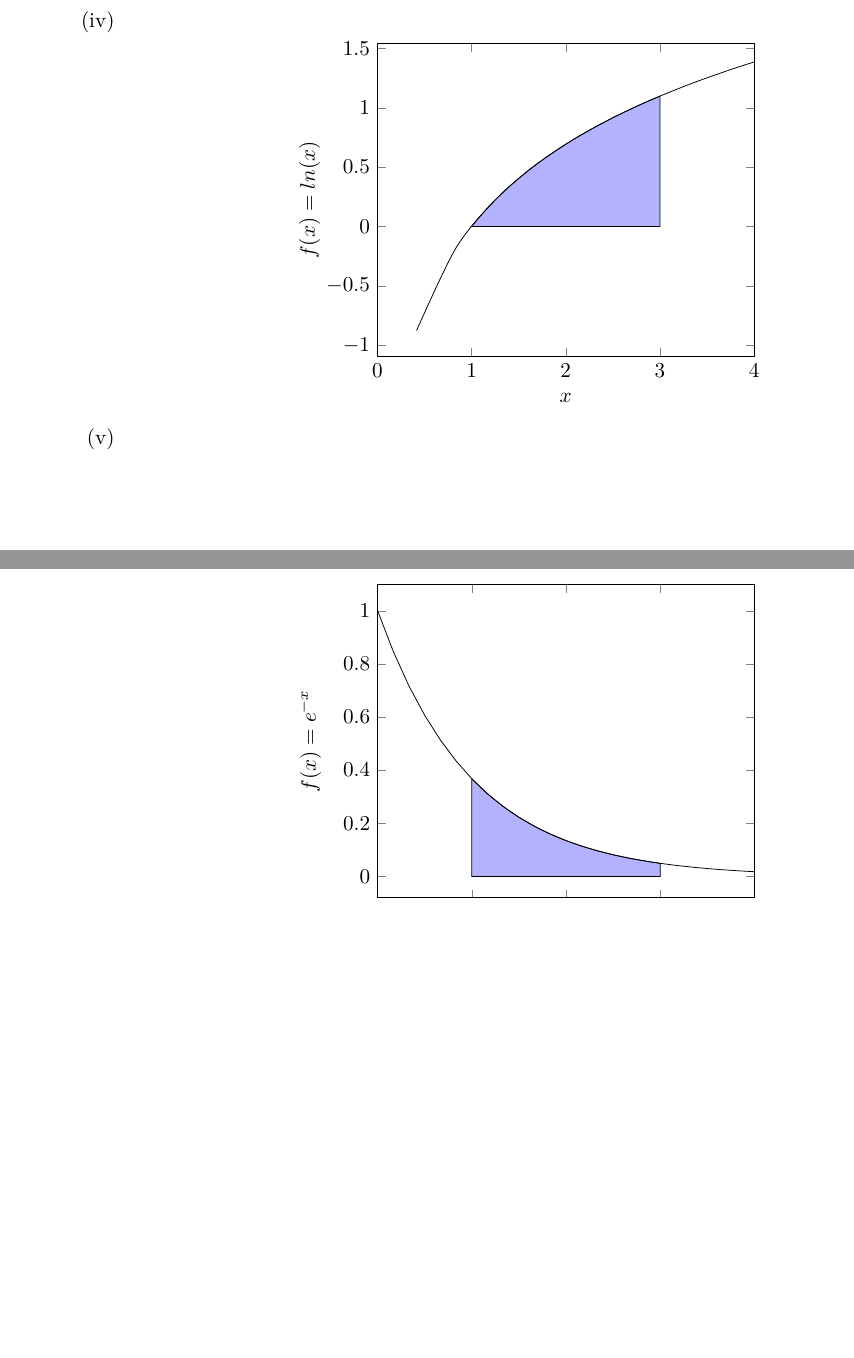
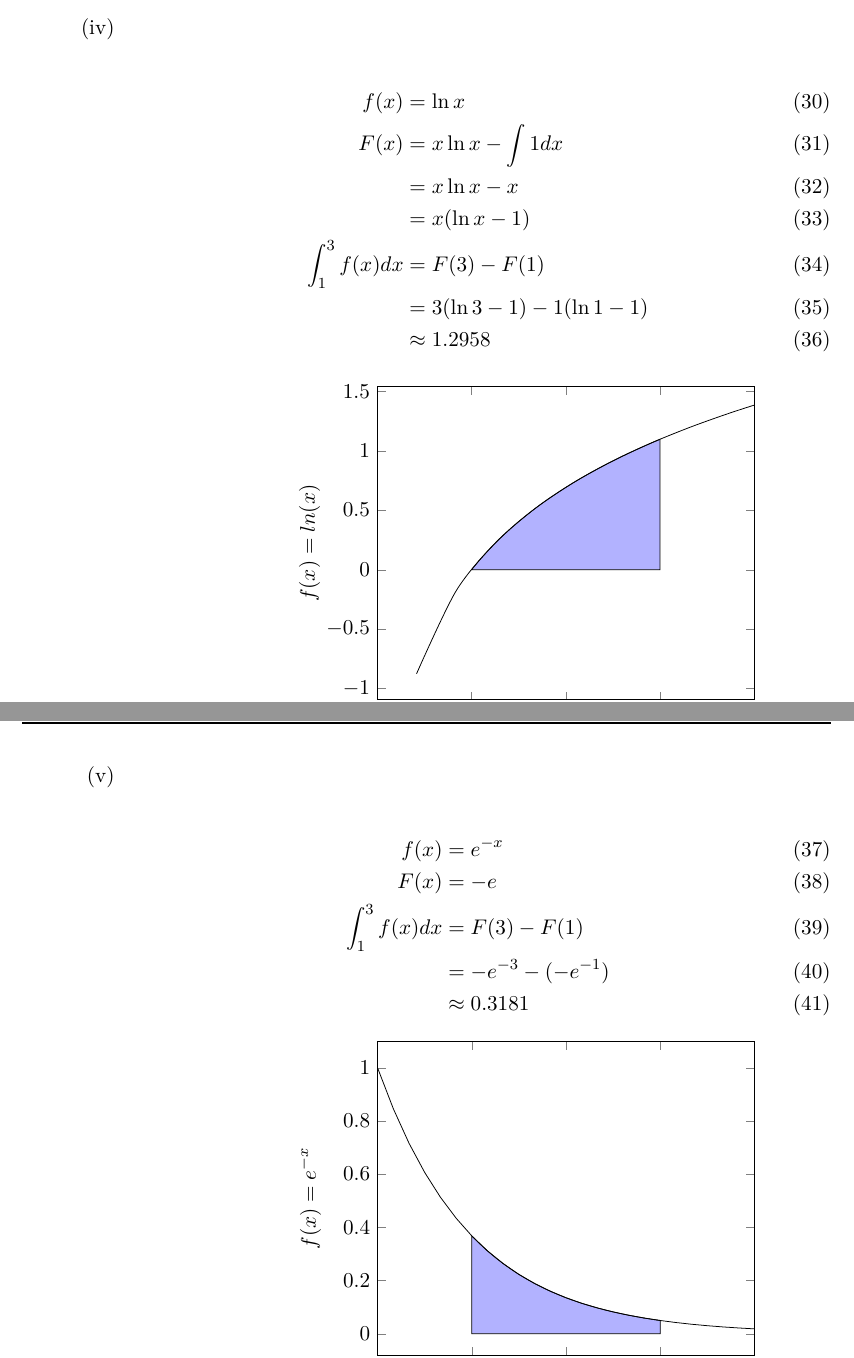
Before and after one commit to xamoeY/uni, a LaTeX problem sheet (ala/Homework-2012-05-24.tex): two parts of pages 4 and 5 of 5 before the commit and two parts of pages 5 and 6 of 6 after it, joined at a grey line, cut so that both start at the same text, the shorter picture padded with empty space. Compiled offline with pdfLaTeX; an older LaTeX class or package is replaced by its successor.

Commit message:
Aufgabe 2 fertig

```diff
--- a/ala/Homework-2012-05-24.tex
+++ b/ala/Homework-2012-05-24.tex
@@ -124,5 +125,14 @@ F(x) &= \tan^{-1}(x) \\
 \item
 ~\\
+\begin{align}
+f(x) &= \ln x \\
+F(x) &= x\ln x - \int 1 dx \\
+&= x \ln x - x \\
+&= x(\ln x - 1) \\
+\int_1^3 f(x)dx &= F(3) - F(1) \\
+&= 3(\ln 3 -1) - 1(\ln 1 - 1) \\
+&\approx 1.2958
+\end{align}
 \centerline{
 \begin{tikzpicture}
   \begin{axis}[xmin=0, xmax=4,
@@ -138,5 +149,12 @@ F(x) &= \tan^{-1}(x) \\
 \item
 ~\\
+\begin{align}
+f(x) &= e^{-x} \\
+F(x) &= -e \\
+\int_1^3 f(x) dx &= F(3) - F(1) \\
+&= -e^{-3} - (-e^{-1}) \\
+&\approx 0.3181
+\end{align}
 \centerline{
 \begin{tikzpicture}
   \begin{axis}[xmin=0, xmax=4,
```
Also changed, not shown: ala/Homework-2012-05-24.tex (4 more changed lines).
